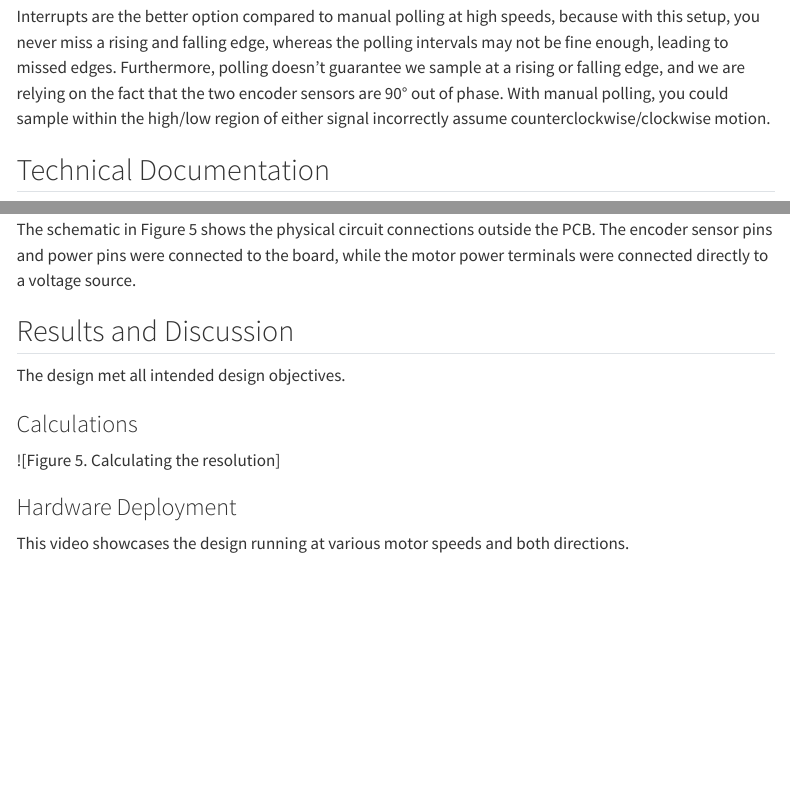
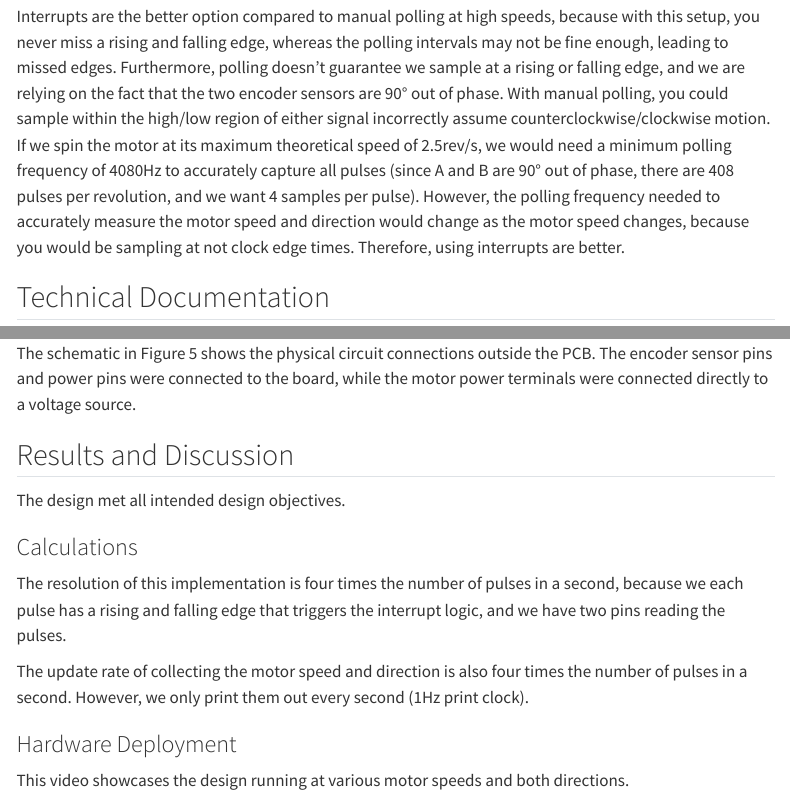
Before and after one commit to natalieko2024/E155-Portfolio, a Quarto document (labs/lab5/lab5-report.qmd): the page in a window 1100 px wide, from 2870 px down, and a second part further down, joined at a grey line. Rendered offline with R 4.5, knitr and Pandoc in place of Quarto, with nearby package versions; menus at the side of the page are left out; long lines of code are wrapped.

Commit message:
small calculation update

```diff
--- a/labs/lab5/lab5-report.qmd
+++ b/labs/lab5/lab5-report.qmd
@@ -28,7 +28,7 @@ During each interrupt, a count was also incremented. Since the motor has 408 pul
 
 The implementation also utilizes a timer to print out the speed and direction at 1Hz. The timer internal clock was configured to run at 10kHz, and when the timer count reached 10000, the speed and direction would print, and then the speed count and print count would both be reset.
 
-Interrupts are the better option compared to manual polling at high speeds, because with this setup, you never miss a rising and falling edge, whereas the polling intervals may not be fine enough, leading to missed edges. Furthermore, polling doesn't guarantee we sample at a rising or falling edge, and we are relying on the fact that the two encoder sensors are 90° out of phase. With manual polling, you could sample within the high/low region of either signal incorrectly assume counterclockwise/clockwise motion.
+Interrupts are the better option compared to manual polling at high speeds, because with this setup, you never miss a rising and falling edge, whereas the polling intervals may not be fine enough, leading to missed edges. Furthermore, polling doesn't guarantee we sample at a rising or falling edge, and we are relying on the fact that the two encoder sensors are 90° out of phase. With manual polling, you could sample within the high/low region of either signal incorrectly assume counterclockwise/clockwise motion. If we spin the motor at its maximum theoretical speed of 2.5rev/s, we would need a minimum polling frequency of 4080Hz to accurately capture all pulses (since A and B are 90° out of phase, there are 408 pulses per revolution, and we want 4 samples per pulse). However, the polling frequency needed to accurately measure the motor speed and direction would change as the motor speed changes, because you would be sampling at not clock edge times. Therefore, using interrupts are better.
 
 ## Technical Documentation
 The source code for the project can be found in the associated [GitHub repository](https://github.com/natalieko2024/E155-Labs/tree/main/E155-Lab5).
@@ -42,7 +42,9 @@ The schematic in Figure 5 shows the physical circuit connections outside the PCB
 The design met all intended design objectives.
 
 ### Calculations
-![Figure 5. Calculating the resolution]
+The resolution of this implementation is four times the number of pulses in a second, because we each pulse has a rising and falling edge that triggers the interrupt logic, and we have two pins reading the pulses.
+
+The update rate of collecting the motor speed and direction is also four times the number of pulses in a second. However, we only print them out every second (1Hz print clock).
 
 ### Hardware Deployment
 This video showcases the design running at various motor speeds and both directions.
```
Also changed, not shown: labs.qmd (+1 -1 lines).
